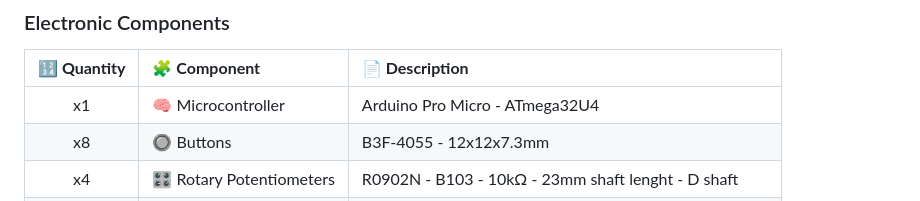
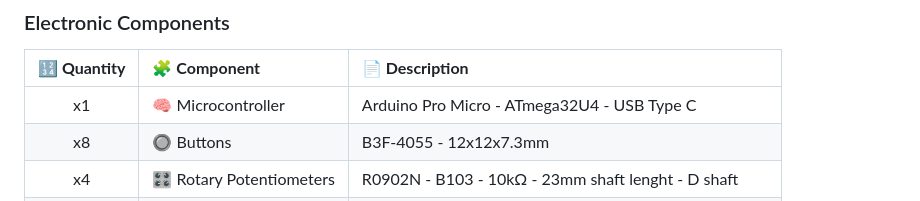
Before and after one commit to mandiclab/djc-diy, a Markdown page: README.md, the part around the change. Drawn GitHub-style.

Commit message:
(readme) add exact arduino spec

```diff
--- a/README.md
+++ b/README.md
@@ -47,7 +47,7 @@ Download latest stable release from **[releases](https://github.com/mandiclab/dj
 ### Electronic Components
 | **🔢 Quantity** | **🧩 Component** | **📄 Description** |
 |:---:|:---|:---|
-| x1 | 🧠 Microcontroller | Arduino Pro Micro - ATmega32U4 |
+| x1 | 🧠 Microcontroller | Arduino Pro Micro - ATmega32U4 - USB Type C |
 | x8 | 🔘 Buttons | B3F-4055 - 12x12x7.3mm |
 | x4 | 🎛️ Rotary Potentiometers | R0902N - B103 - 10kΩ - 23mm shaft lenght - D shaft |
 | x3 | 🎚️ Slider Potentiometers | 60mm - B103 - 10kΩ - 15mm handle lenght |
```
